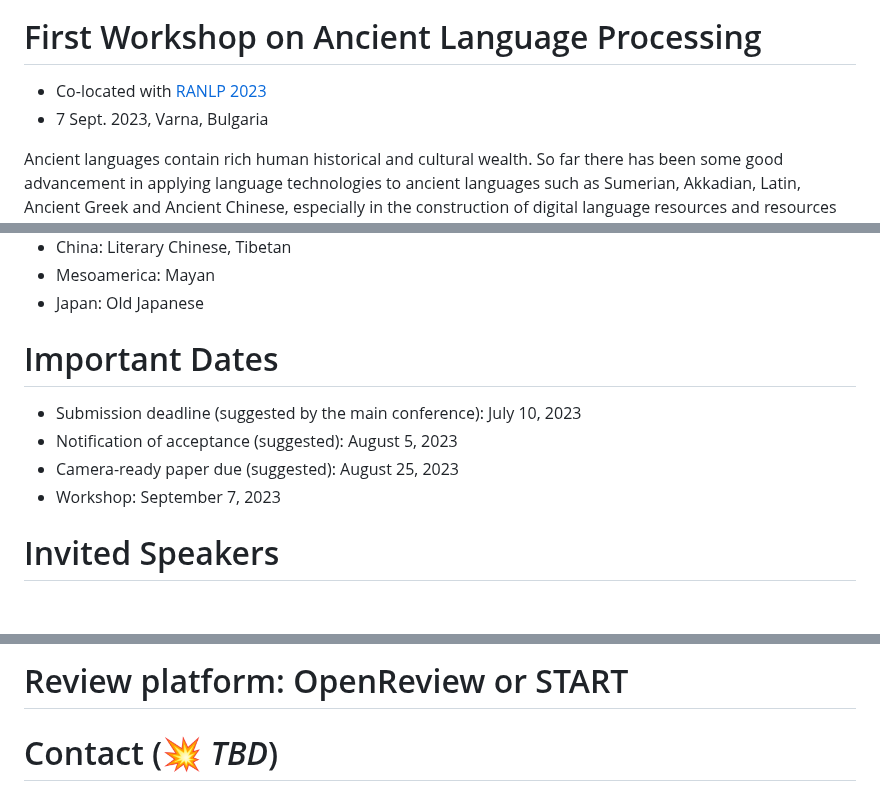
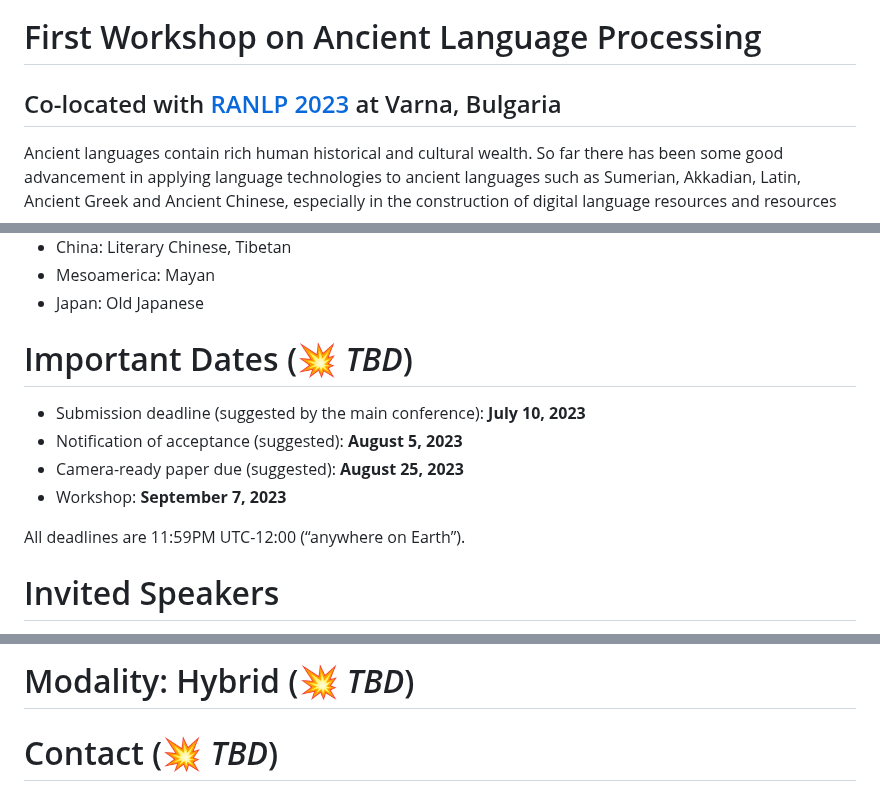
Before and after one commit to GoThereGit/ANLP, a Markdown page: README.md, 3 parts joined by grey strips. GitHub-like rendering; blank space fills up the shorter version.

```diff
--- a/README.md
+++ b/README.md
@@ -3,8 +3,7 @@
 </div>
 
 # First Workshop on Ancient Language Processing
-* Co-located with [RANLP 2023](https://ranlp.org/ranlp2023/)
-* 7 Sept. 2023, Varna, Bulgaria
+## Co-located with [RANLP 2023](https://ranlp.org/ranlp2023/) at Varna, Bulgaria
 
 Ancient languages contain rich human historical and cultural wealth. So far there has been some good advancement in applying language technologies to ancient languages such as Sumerian, Akkadian, Latin, Ancient Greek and Ancient Chinese, especially in the construction of digital language resources and resources to facilitate automatic analysis. The workshop on Ancient Language Processing aims to focus specifically on ancient languages and scripts from the emergence of writing in Mesopotamia and Egypt c. 3000 BCE to the entire world up till 800 AD. We wish to provide a recognized forum to further advance this subfield of NLP, where researchers and practitioners can meet and discuss their latest work, and exchange ideas in addressing shared epigraphical challenges in language processing across various ancient languages, such as non-Latin and non-alphabetic scripts, Right-to-Left, transliteration conventions and fragmentary texts. In addition, we propose shared tasks on Machine Translation for Ancient Chinese and Akkadian, respectively, to provide an opportunity to address the unique challenges faced by ancient language machine translation.
 
@@ -41,10 +40,12 @@ Papers and contributions are encouraged for any work related to Natural Language
 * Mesoamerica: Mayan
 * Japan: Old Japanese
 
-# Important Dates
-* Submission deadline (suggested by the main conference): July 10, 2023
-* Notification of acceptance (suggested): August 5, 2023
-* Camera-ready paper due (suggested): August 25, 2023
-* Workshop: September 7, 2023
+# Important Dates (:boom: *TBD*)
+* Submission deadline (suggested by the main conference): **July 10, 2023**
+* Notification of acceptance (suggested): **August 5, 2023**
+* Camera-ready paper due (suggested): **August 25, 2023**
+* Workshop: **September 7, 2023**
+
+All deadlines are 11:59PM UTC-12:00 (“anywhere on Earth”).
 
 # Invited Speakers
@@ -114,5 +107,4 @@ Papers and contributions are encouraged for any work related to Natural Language
 
-# Review platform:  OpenReview or START
-
+# Modality: Hybrid (:boom: *TBD*)
 # Contact (:boom: *TBD*)
 # Program (Coming Soon)
```
Also changed, not shown: other parts of README.md (+45 -53 lines).
